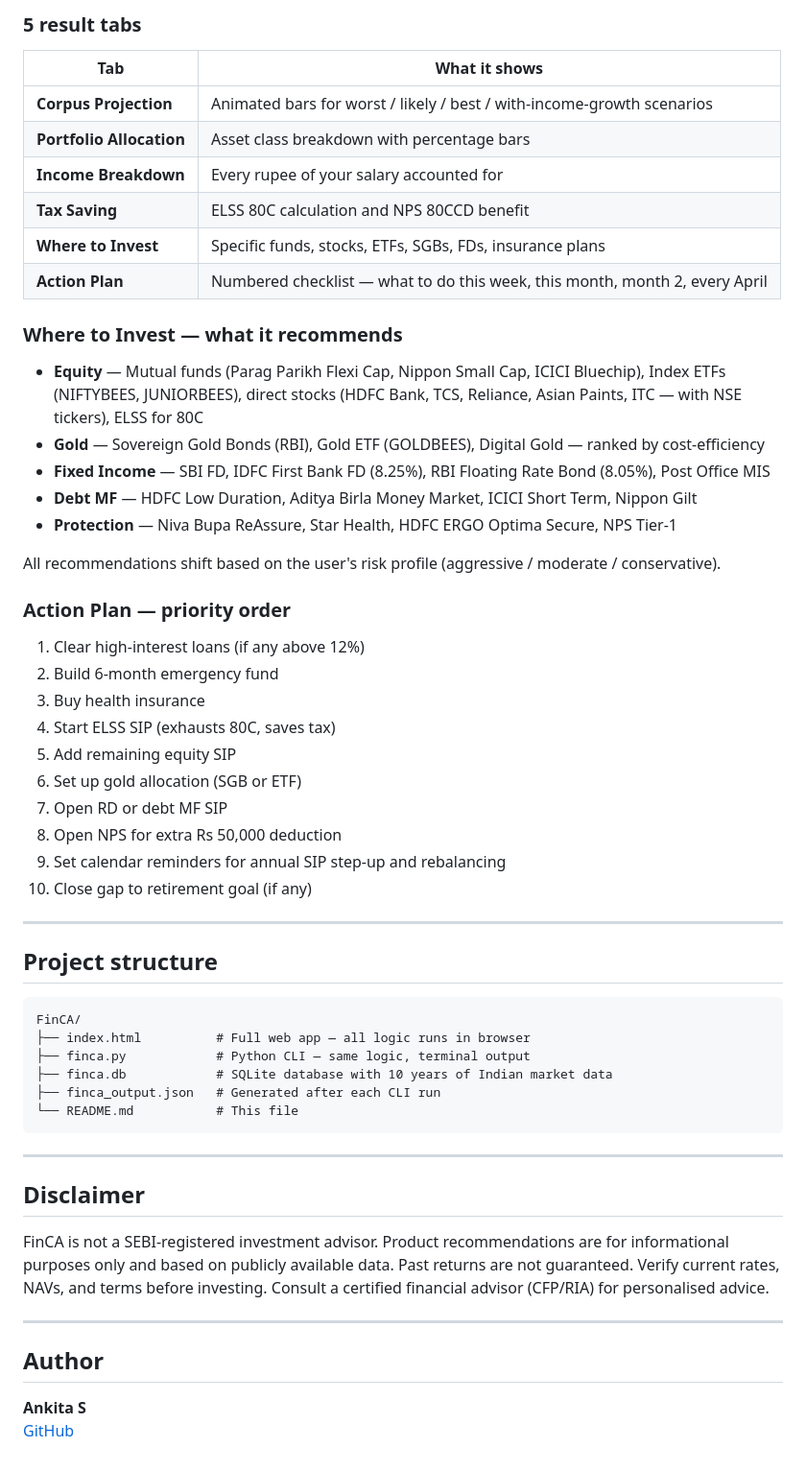
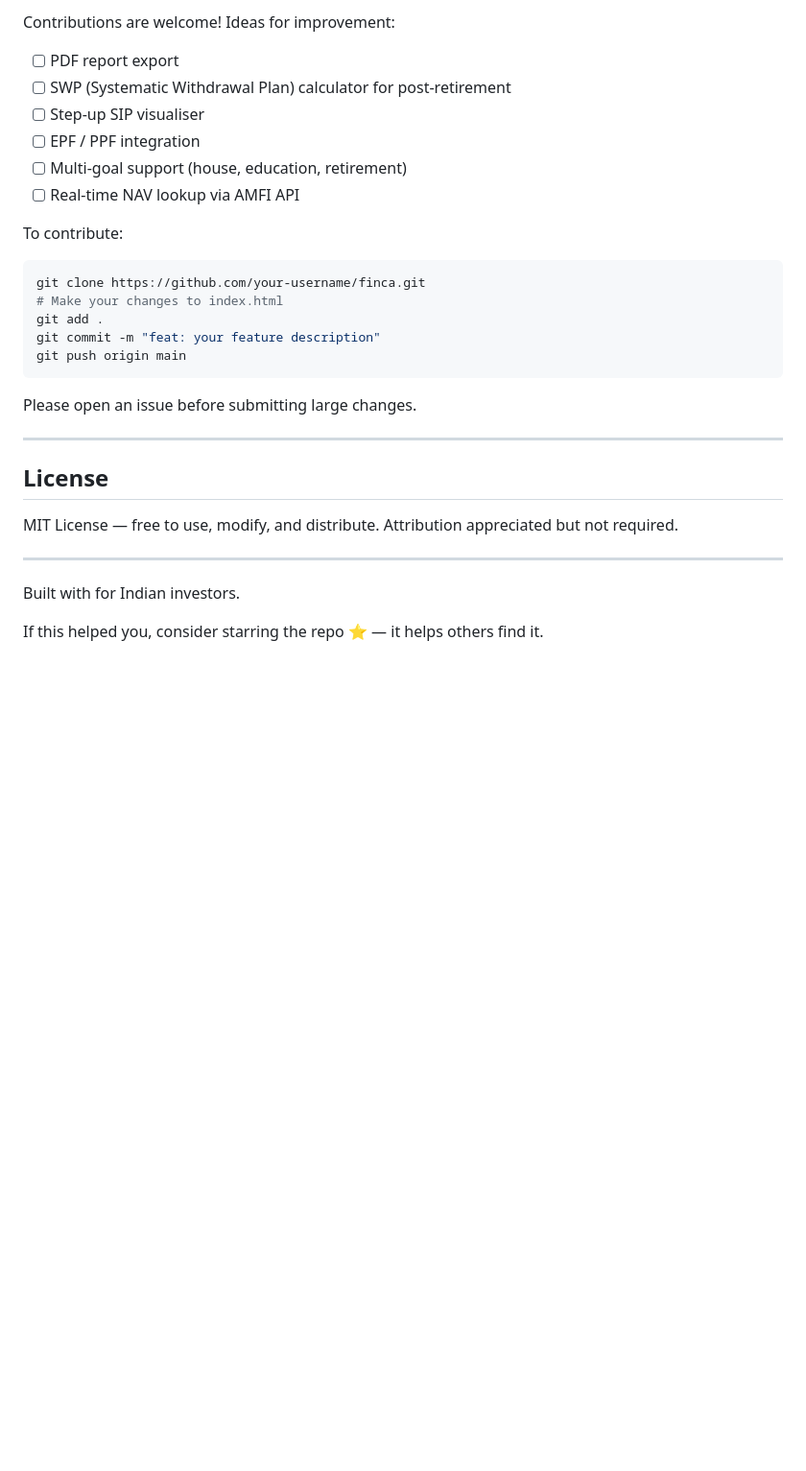
Before and after one commit to ankitas134/FinCA, a Markdown page: README.md, the part around one of its changes. Shown at 96% size. Drawn GitHub-style; blank space fills up the shorter version.

````diff
--- a/README.md
+++ b/README.md
@@ -93,60 +151,35 @@ Status                 : On track
 
-### 5 result tabs
+Contributions are welcome! Ideas for improvement:
 
-| Tab | What it shows |
-|---|---|
-| **Corpus Projection** | Animated bars for worst / likely / best / with-income-growth scenarios |
-| **Portfolio Allocation** | Asset class breakdown with percentage bars |
-| **Income Breakdown** | Every rupee of your salary accounted for |
-| **Tax Saving** | ELSS 80C calculation and NPS 80CCD benefit |
-| **Where to Invest** | Specific funds, stocks, ETFs, SGBs, FDs, insurance plans |
-| **Action Plan** | Numbered checklist — what to do this week, this month, month 2, every April |
+- [ ] PDF report export
+- [ ] SWP (Systematic Withdrawal Plan) calculator for post-retirement
+- [ ] Step-up SIP visualiser
+- [ ] EPF / PPF integration
+- [ ] Multi-goal support (house, education, retirement)
+- [ ] Real-time NAV lookup via AMFI API
 
-### Where to Invest — what it recommends
+To contribute:
 
-- **Equity** — Mutual funds (Parag Parikh Flexi Cap, Nippon Small Cap, ICICI Bluechip), Index ETFs (NIFTYBEES, JUNIORBEES), direct stocks (HDFC Bank, TCS, Reliance, Asian Paints, ITC — with NSE tickers), ELSS for 80C
-- **Gold** — Sovereign Gold Bonds (RBI), Gold ETF (GOLDBEES), Digital Gold — ranked by cost-efficiency
-- **Fixed Income** — SBI FD, IDFC First Bank FD (8.25%), RBI Floating Rate Bond (8.05%), Post Office MIS
-- **Debt MF** — HDFC Low Duration, Aditya Birla Money Market, ICICI Short Term, Nippon Gilt
-- **Protection** — Niva Bupa ReAssure, Star Health, HDFC ERGO Optima Secure, NPS Tier-1
+```bash
+git clone https://github.com/your-username/finca.git
+# Make your changes to index.html
+git add .
+git commit -m "feat: your feature description"
+git push origin main
+```
 
-All recommendations shift based on the user's risk profile (aggressive / moderate / conservative).
-
-### Action Plan — priority order
-
-1. Clear high-interest loans (if any above 12%)
-2. Build 6-month emergency fund
-3. Buy health insurance
-4. Start ELSS SIP (exhausts 80C, saves tax)
-5. Add remaining equity SIP
-6. Set up gold allocation (SGB or ETF)
-7. Open RD or debt MF SIP
-8. Open NPS for extra Rs 50,000 deduction
-9. Set calendar reminders for annual SIP step-up and rebalancing
-10. Close gap to retirement goal (if any)
+Please open an issue before submitting large changes.
 
 ---
 
-## Project structure
+##  License
 
-```
-FinCA/
-├── index.html          # Full web app — all logic runs in browser
-├── finca.py            # Python CLI — same logic, terminal output
-├── finca.db            # SQLite database with 10 years of Indian market data
-├── finca_output.json   # Generated after each CLI run
-└── README.md           # This file
-```
+MIT License — free to use, modify, and distribute. Attribution appreciated but not required.
 
 ---
 
-## Disclaimer
 
-FinCA is not a SEBI-registered investment advisor. Product recommendations are for informational purposes only and based on publicly available data. Past returns are not guaranteed. Verify current rates, NAVs, and terms before investing. Consult a certified financial advisor (CFP/RIA) for personalised advice.
 
----
+Built with  for Indian investors.
 
-## Author
-
-**Ankita S**
-[GitHub](https://github.com/ankitas134)
+If this helped you, consider starring the repo ⭐ — it helps others find it.
````
Also changed, not shown: other parts of README.md (+113 -55 lines).
